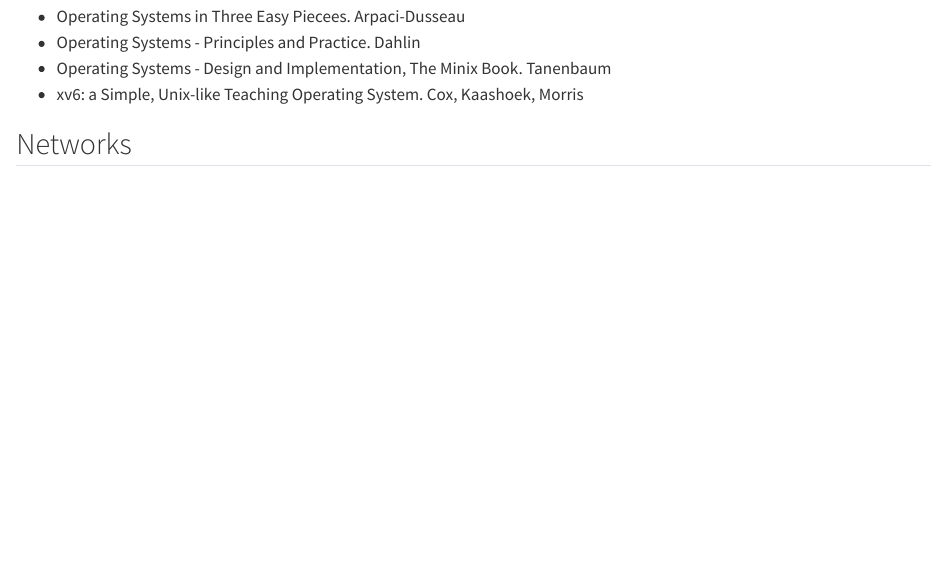
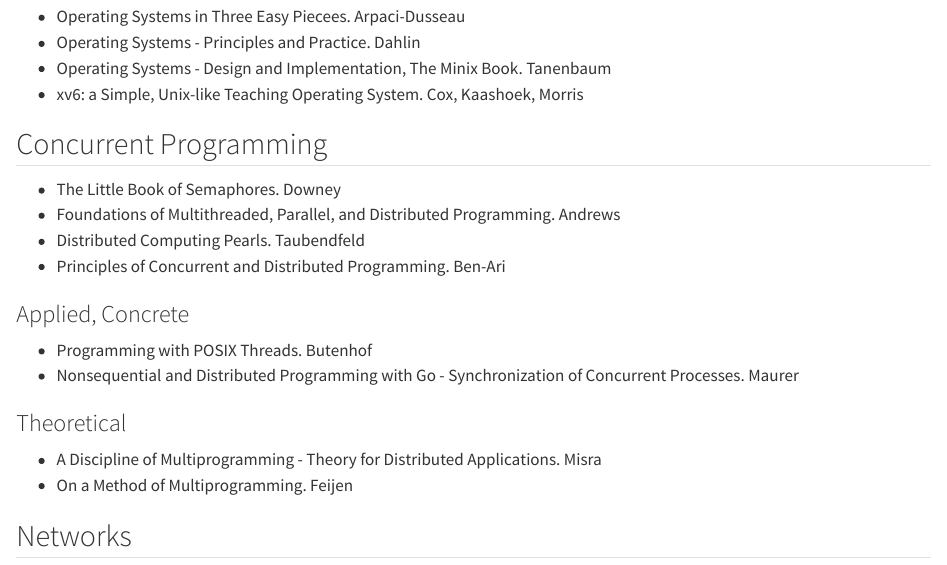
Before and after one commit to igor-dimi/os-notes, a Quarto document (reading.qmd): the page in a window 1100 px wide, from 130 px down. Rendered offline with R 4.5, knitr and Pandoc in place of Quarto, with nearby package versions.

Commit message:
add concurrent programming books

```diff
--- a/reading.qmd
+++ b/reading.qmd
@@ -10,6 +10,23 @@
 * Operating Systems - Design and Implementation, The Minix Book. Tanenbaum
 * xv6: a Simple, Unix-like Teaching Operating System. Cox, Kaashoek, Morris
 
+## Concurrent Programming
+
+* The Little Book of Semaphores. Downey
+* Foundations of Multithreaded, Parallel, and Distributed Programming. Andrews
+* Distributed Computing Pearls. Taubendfeld
+* Principles of Concurrent and Distributed Programming. Ben-Ari
+
+### Applied, Concrete
+
+* Programming with POSIX Threads. Butenhof
+* Nonsequential and Distributed Programming with Go - Synchronization of Concurrent Processes. Maurer
+
+### Theoretical
+
+* A Discipline of Multiprogramming - Theory for Distributed Applications. Misra
+* On a Method of Multiprogramming. Feijen
+
 ## Networks
 
 * Network Basics for Hackers. Occupytheweb
```
